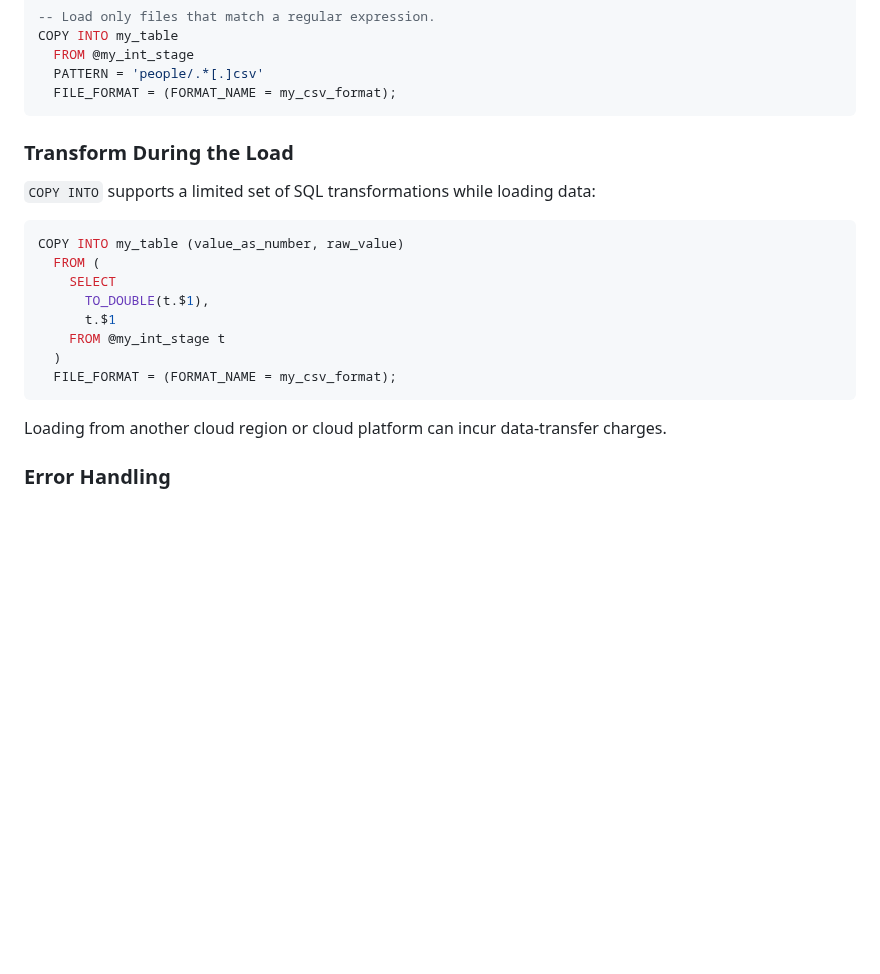
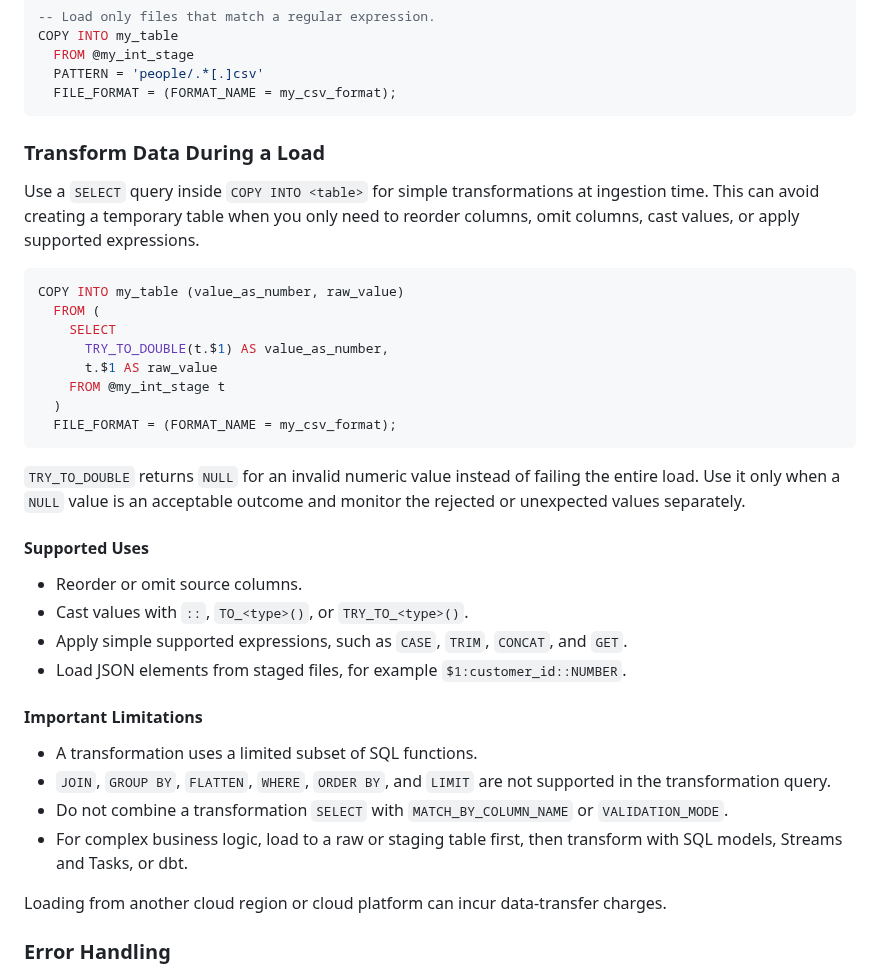
Before and after one commit to Michael95-m/snowpro_core_study_note, a Markdown page: 7-Data-Loading-and-Unloading/readme.md, the part around the change. Drawn GitHub-style; blank space fills up the shorter version.

Commit message:
data transformation

````diff
--- a/7-Data-Loading-and-Unloading/readme.md
+++ b/7-Data-Loading-and-Unloading/readme.md
@@ -98,20 +98,36 @@ COPY INTO my_table
   FILE_FORMAT = (FORMAT_NAME = my_csv_format);
 ```
 
-### Transform During the Load
+### Transform Data During a Load
 
-`COPY INTO` supports a limited set of SQL transformations while loading data:
+Use a `SELECT` query inside `COPY INTO <table>` for simple transformations at ingestion time. This can avoid creating a temporary table when you only need to reorder columns, omit columns, cast values, or apply supported expressions.
 
 ```sql
 COPY INTO my_table (value_as_number, raw_value)
   FROM (
     SELECT
-      TO_DOUBLE(t.$1),
-      t.$1
+      TRY_TO_DOUBLE(t.$1) AS value_as_number,
+      t.$1 AS raw_value
     FROM @my_int_stage t
   )
   FILE_FORMAT = (FORMAT_NAME = my_csv_format);
 ```
+
+`TRY_TO_DOUBLE` returns `NULL` for an invalid numeric value instead of failing the entire load. Use it only when a `NULL` value is an acceptable outcome and monitor the rejected or unexpected values separately.
+
+#### Supported Uses
+
+- Reorder or omit source columns.
+- Cast values with `::`, `TO_<type>()`, or `TRY_TO_<type>()`.
+- Apply simple supported expressions, such as `CASE`, `TRIM`, `CONCAT`, and `GET`.
+- Load JSON elements from staged files, for example `$1:customer_id::NUMBER`.
+
+#### Important Limitations
+
+- A transformation uses a limited subset of SQL functions.
+- `JOIN`, `GROUP BY`, `FLATTEN`, `WHERE`, `ORDER BY`, and `LIMIT` are not supported in the transformation query.
+- Do not combine a transformation `SELECT` with `MATCH_BY_COLUMN_NAME` or `VALIDATION_MODE`.
+- For complex business logic, load to a raw or staging table first, then transform with SQL models, Streams and Tasks, or dbt.
 
 Loading from another cloud region or cloud platform can incur data-transfer charges.
 
````
Also changed, not shown: 8-Data-transformation/readme.md (added, +183 -0 lines), img/Screenshot 2026-09-29 at 23.41.22.png (added), 1 other file.
